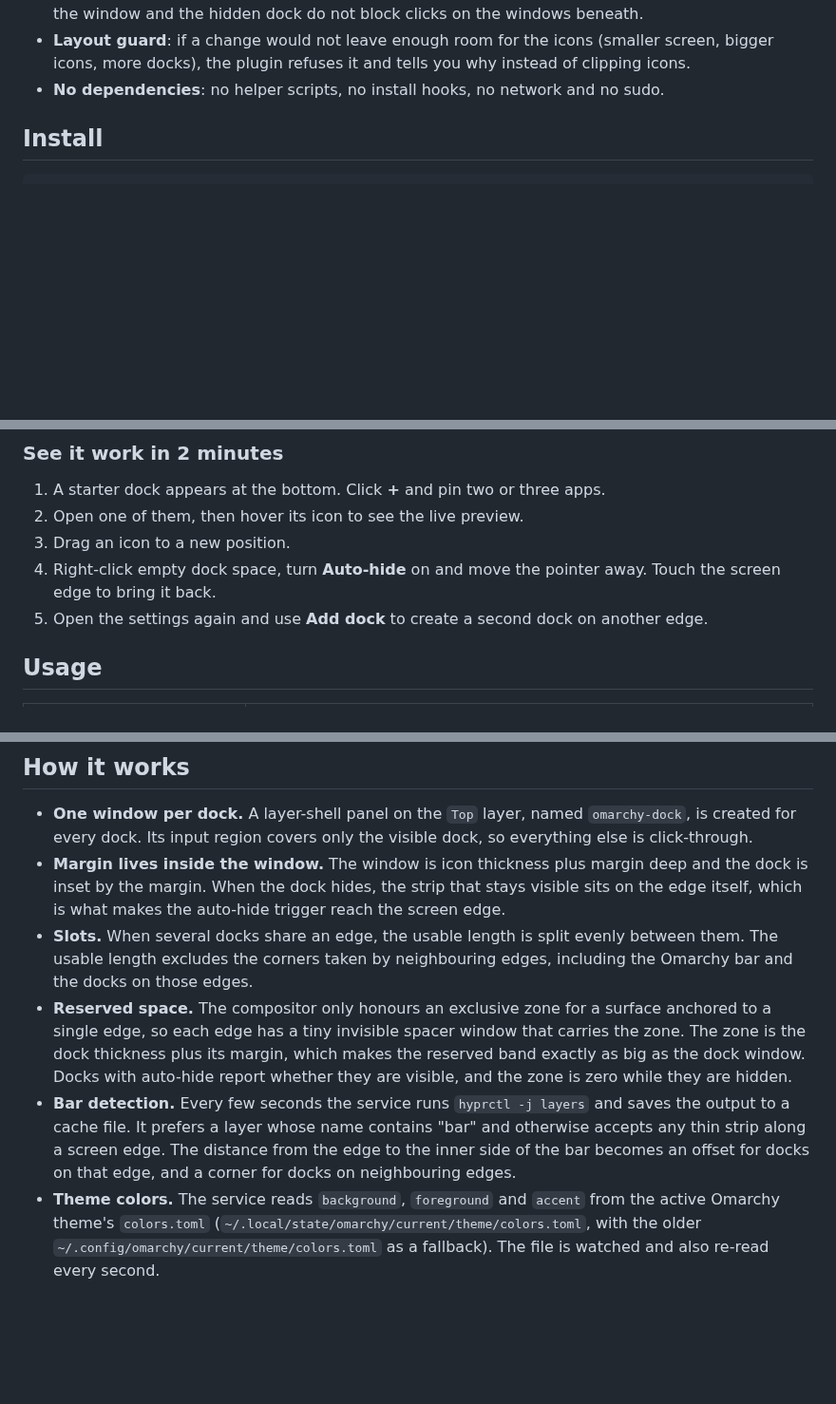
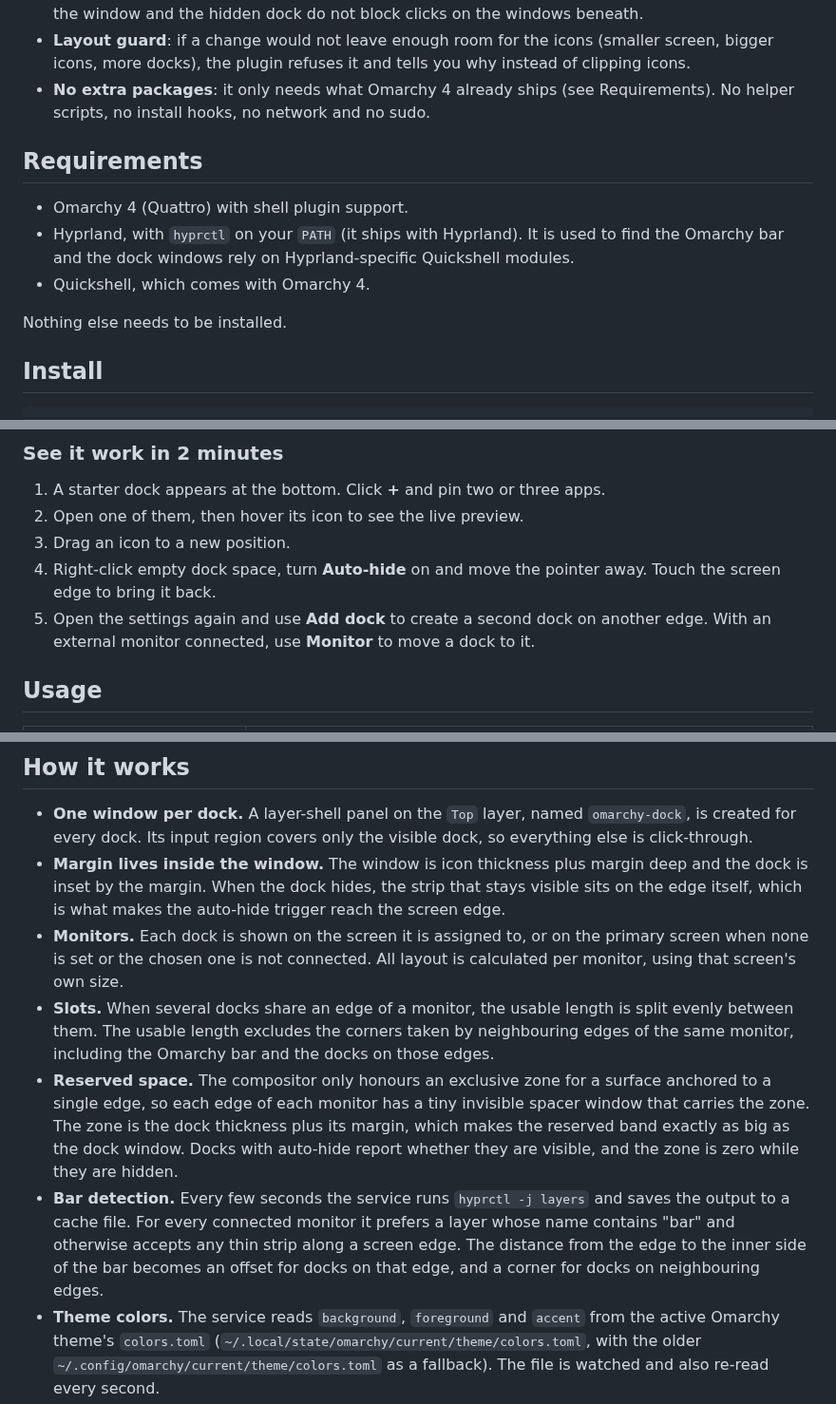
Before and after one commit to qempexe/omarchy-multi-docks, a Markdown page: README.md, 3 parts joined by grey strips. Shown at 95% size. GitHub-like rendering; blank space fills up the shorter version.

```diff
--- a/README.md
+++ b/README.md
@@ -25,7 +26,15 @@ A dock appears at the bottom of the screen the first time you enable the plugin.
 - **Flexible placement**: choose the edge, align the dock to the start, center or end of that edge, or stretch it to the full length.
 - **Click-through margins**: only the dock itself catches the mouse. The margin, the empty part of the window and the hidden dock do not block clicks on the windows beneath.
 - **Layout guard**: if a change would not leave enough room for the icons (smaller screen, bigger icons, more docks), the plugin refuses it and tells you why instead of clipping icons.
-- **No dependencies**: no helper scripts, no install hooks, no network and no sudo.
+- **No extra packages**: it only needs what Omarchy 4 already ships (see Requirements). No helper scripts, no install hooks, no network and no sudo.
+
+## Requirements
+
+- Omarchy 4 (Quattro) with shell plugin support.
+- Hyprland, with `hyprctl` on your `PATH` (it ships with Hyprland). It is used to find the Omarchy bar and the dock windows rely on Hyprland-specific Quickshell modules.
+- Quickshell, which comes with Omarchy 4.
+
+Nothing else needs to be installed.
 
 ## Install
 
@@ -52,7 +61,7 @@ omarchy restart shell
 2. Open one of them, then hover its icon to see the live preview.
 3. Drag an icon to a new position.
 4. Right-click empty dock space, turn **Auto-hide** on and move the pointer away. Touch the screen edge to bring it back.
-5. Open the settings again and use **Add dock** to create a second dock on another edge.
+5. Open the settings again and use **Add dock** to create a second dock on another edge. With an external monitor connected, use **Monitor** to move a dock to it.
 
 ## Usage
 
@@ -211,9 +226,10 @@ Right-click empty dock space to open the settings of that dock. Everything appli
 
 - **One window per dock.** A layer-shell panel on the `Top` layer, named `omarchy-dock`, is created for every dock. Its input region covers only the visible dock, so everything else is click-through.
 - **Margin lives inside the window.** The window is icon thickness plus margin deep and the dock is inset by the margin. When the dock hides, the strip that stays visible sits on the edge itself, which is what makes the auto-hide trigger reach the screen edge.
-- **Slots.** When several docks share an edge, the usable length is split evenly between them. The usable length excludes the corners taken by neighbouring edges, including the Omarchy bar and the docks on those edges.
-- **Reserved space.** The compositor only honours an exclusive zone for a surface anchored to a single edge, so each edge has a tiny invisible spacer window that carries the zone. The zone is the dock thickness plus its margin, which makes the reserved band exactly as big as the dock window. Docks with auto-hide report whether they are visible, and the zone is zero while they are hidden.
-- **Bar detection.** Every few seconds the service runs `hyprctl -j layers` and saves the output to a cache file. It prefers a layer whose name contains "bar" and otherwise accepts any thin strip along a screen edge. The distance from the edge to the inner side of the bar becomes an offset for docks on that edge, and a corner for docks on neighbouring edges.
+- **Monitors.** Each dock is shown on the screen it is assigned to, or on the primary screen when none is set or the chosen one is not connected. All layout is calculated per monitor, using that screen's own size.
+- **Slots.** When several docks share an edge of a monitor, the usable length is split evenly between them. The usable length excludes the corners taken by neighbouring edges of the same monitor, including the Omarchy bar and the docks on those edges.
+- **Reserved space.** The compositor only honours an exclusive zone for a surface anchored to a single edge, so each edge of each monitor has a tiny invisible spacer window that carries the zone. The zone is the dock thickness plus its margin, which makes the reserved band exactly as big as the dock window. Docks with auto-hide report whether they are visible, and the zone is zero while they are hidden.
+- **Bar detection.** Every few seconds the service runs `hyprctl -j layers` and saves the output to a cache file. For every connected monitor it prefers a layer whose name contains "bar" and otherwise accepts any thin strip along a screen edge. The distance from the edge to the inner side of the bar becomes an offset for docks on that edge, and a corner for docks on neighbouring edges.
 - **Theme colors.** The service reads `background`, `foreground` and `accent` from the active Omarchy theme's `colors.toml` (`~/.local/state/omarchy/current/theme/colors.toml`, with the older `~/.config/omarchy/current/theme/colors.toml` as a fallback). The file is watched and also re-read every second.
 - **Window matching.** Open windows come from the compositor's toplevel list and are matched to a desktop entry by app id, its startup class or the last part of its id.
 - **Previews.** A preview is a popup with one live screen-capture view per window. It opens after a short hover delay, closes shortly after the pointer leaves both the icon and the preview, and is suppressed while you drag or have a menu open.
```
Also changed, not shown: other parts of README.md (+20 -9 lines), preview.png, 3 other files.
